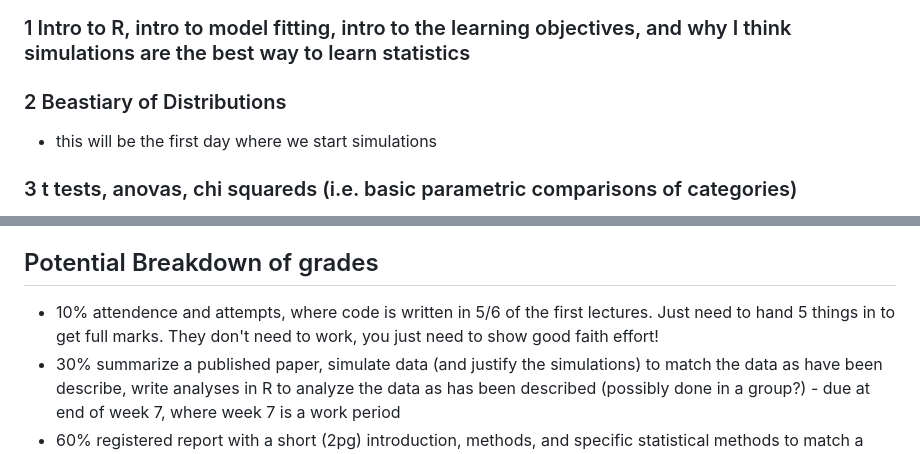
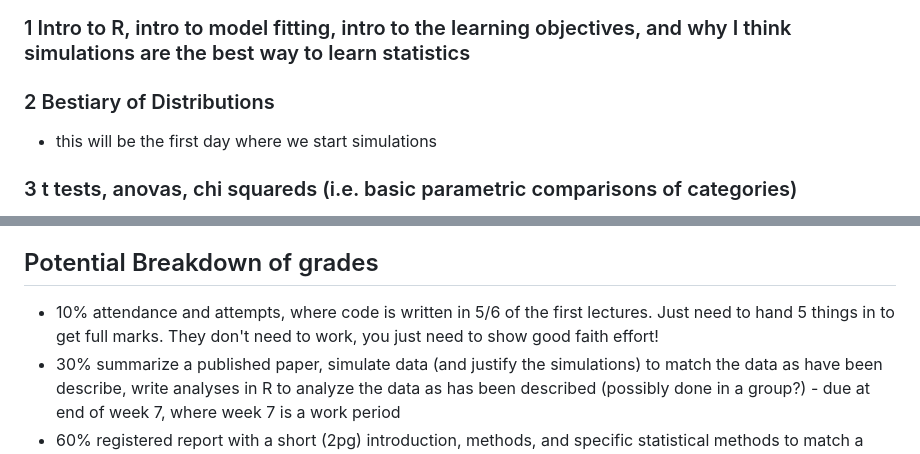
Before and after one commit to erynmcfarlane/GraduateStatsClass, a Markdown page: README.md, 2 parts joined by grey strips. Rendered like a GitHub page.

```diff
--- a/README.md
+++ b/README.md
@@ -16,7 +16,7 @@ Classes I'm considering including:
 
 ### 1 Intro to R, intro to model fitting, intro to the learning objectives, and why I think simulations are the best way to learn statistics
 
-### 2 Beastiary of Distributions
+### 2 Bestiary of Distributions
 - this will be the first day where we start simulations
 
 ### 3 t tests, anovas, chi squareds (i.e. basic parametric comparisons of categories)
@@ -54,7 +54,7 @@ Classes I'm considering including:
 - application of specific statistical methods, and R, to a question you would like to answer
 
 ## Potential Breakdown of grades
-- 10% attendence and attempts, where code is written in 5/6 of the first lectures. Just need to hand 5 things in to get full marks. They don't need to work, you just need to show good faith effort!
+- 10% attendance and attempts, where code is written in 5/6 of the first lectures. Just need to hand 5 things in to get full marks. They don't need to work, you just need to show good faith effort!
 - 30% summarize a published paper, simulate data (and justify the simulations) to match the data as have been describe, write analyses in R to analyze the data as has been described (possibly done in a group?) - due at end of week 7, where week 7 is a work period
 - 60% registered report with a short (2pg) introduction, methods, and specific statistical methods to match a project in the student's thesis. Possibly following [Nature Ecology Evolution](https://www.nature.com/natecolevol/submission-guidelines/registeredreports), or [Ecology and Evolution](https://onlinelibrary.wiley.com/page/journal/20457758/homepage/registeredreports.html) guidelines.
  - this will be broken down into:
```
